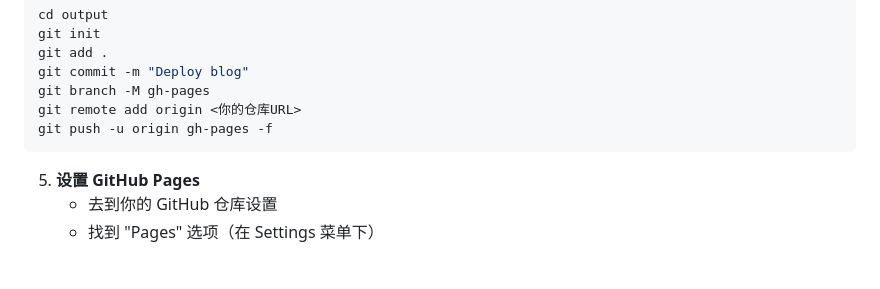
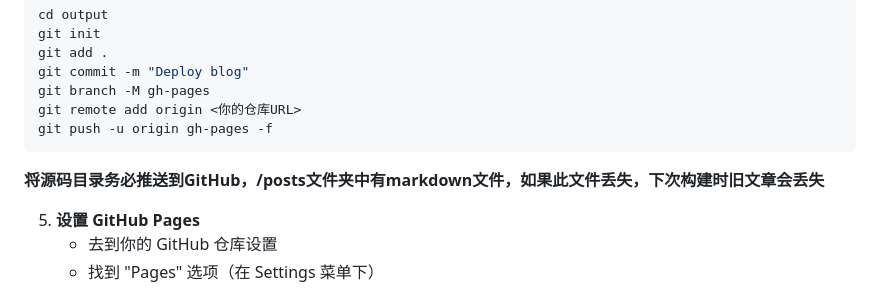
Before and after one commit to urkbio/urkbio.github.io, a Markdown page: README.md, the part around the change. Drawn GitHub-style; blank space fills up the shorter version.

Commit message:
update blogs

````diff
--- a/README.md
+++ b/README.md
@@ -60,6 +60,7 @@ git branch -M gh-pages
 git remote add origin <你的仓库URL>
 git push -u origin gh-pages -f
 ```
+**将源码目录务必推送到GitHub，/posts文件夹中有markdown文件，如果此文件丢失，下次构建时旧文章会丢失**
 
 5. **设置 GitHub Pages**
    - 去到你的 GitHub 仓库设置
````
